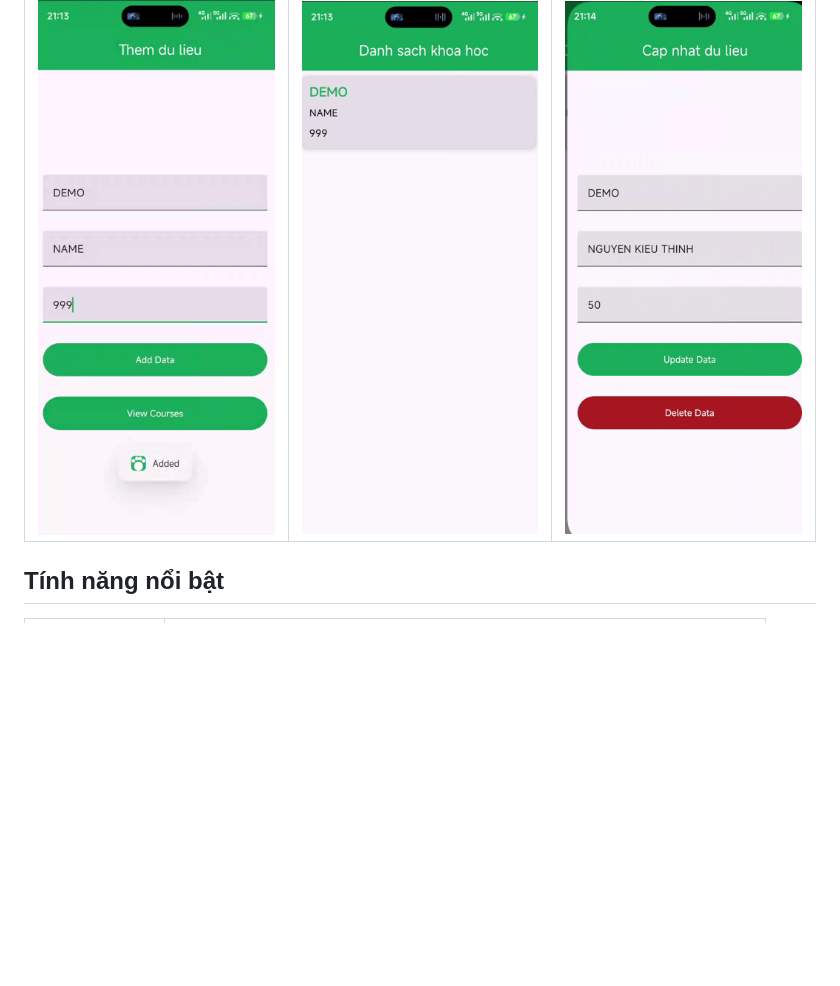
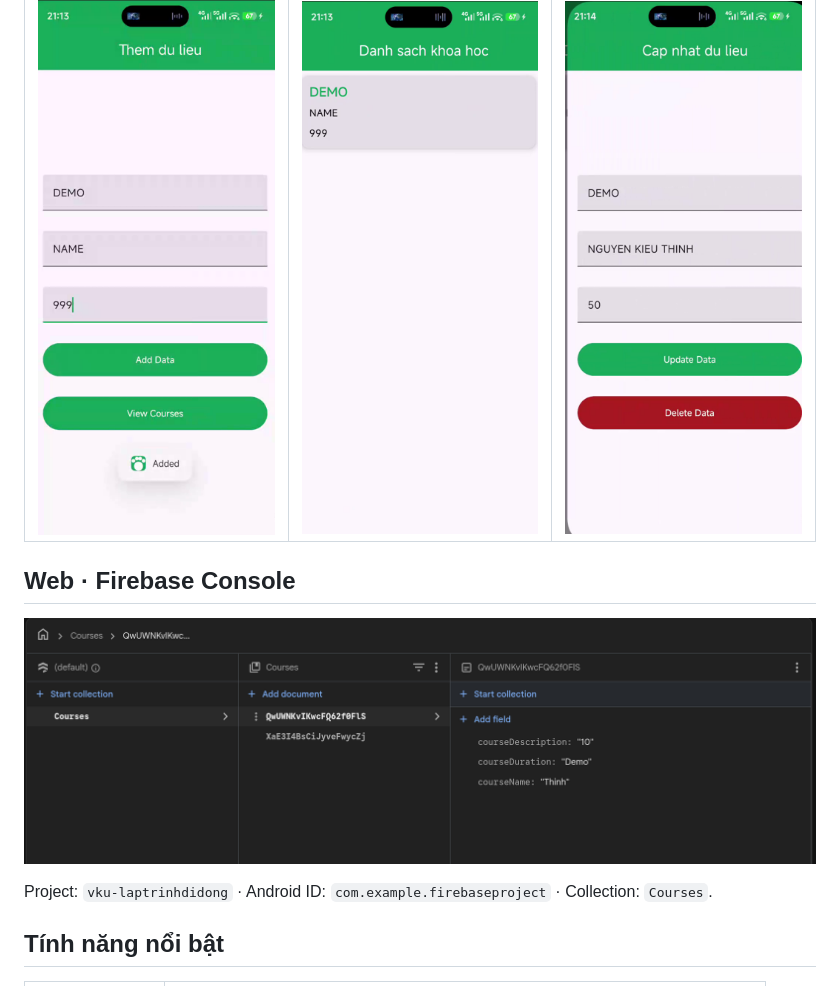
Before and after one commit to nguyenkieuthinh/VKU_VN_mobile_app, a Markdown page: README_LAB_7.md, the part around the change. GitHub-like rendering; pictures changed too: video/lab7_web_firestore.png (added); blank space fills up the shorter version.

```diff
--- a/README_LAB_7.md
+++ b/README_LAB_7.md
@@ -33,6 +33,12 @@
 | <img src="video/lab7_1.png" alt="Thêm dữ liệu" width="240"> | <img src="video/lab7_2.png" alt="Danh sách khóa học" width="240"> | <img src="video/lab7_3.png" alt="Cập nhật dữ liệu" width="240"> |
 
 </div>
+
+## Web · Firebase Console
+
+![Firestore collection Courses](video/lab7_web_firestore.png)
+
+Project: `vku-laptrinhdidong` · Android ID: `com.example.firebaseproject` · Collection: `Courses`.
 
 ## Tính năng nổi bật
 
```
Also changed, not shown: README_LAB_8.md (+6 -0 lines), video/lab8_web_auth_users.png (added).
